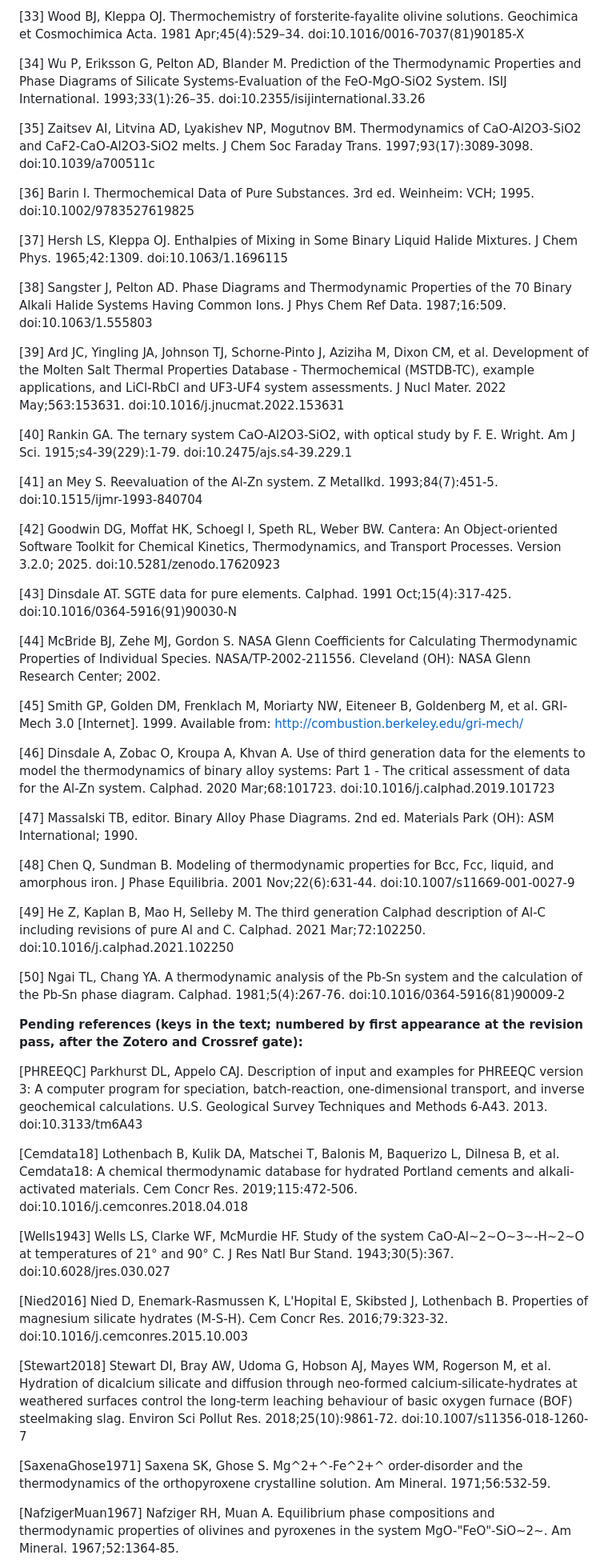
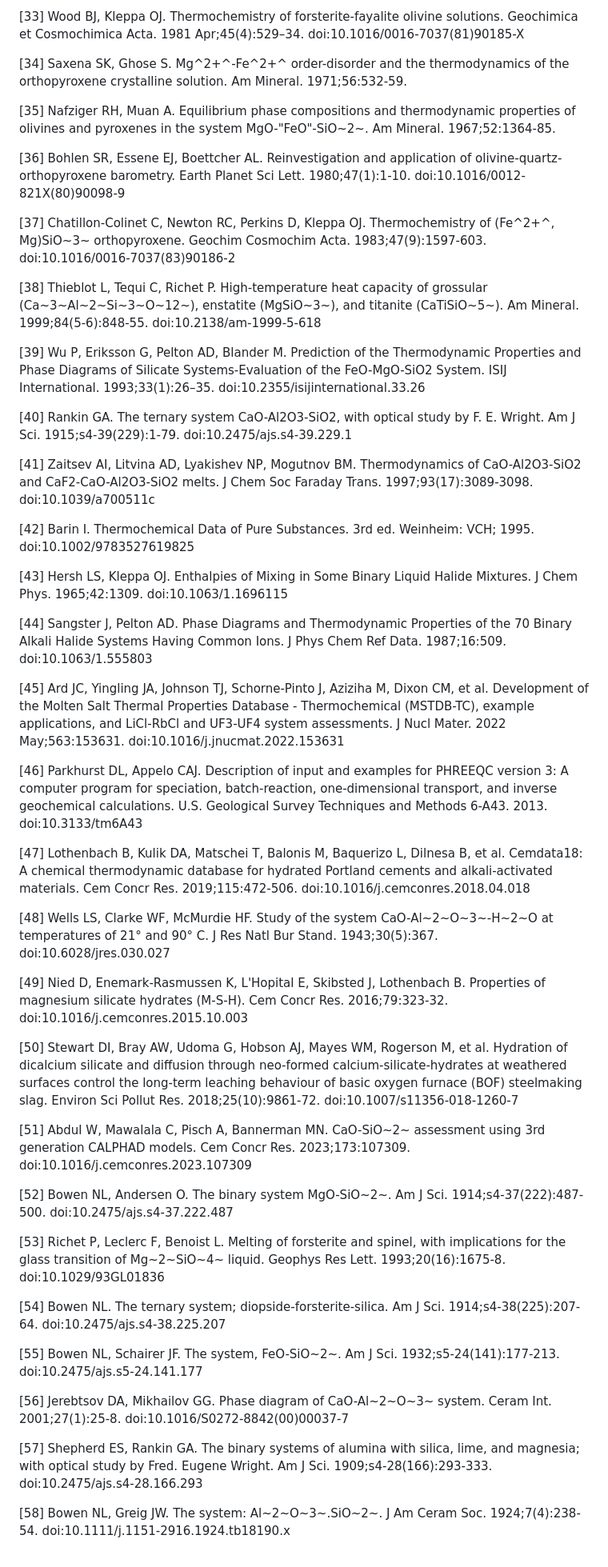
Before and after one commit to odinzen/hephaestus-mqmqa-public, a Markdown page: paper/Bustamante_Hephaestus_JORS_manuscript.md, the part around one of its changes. Shown at 80% size. Drawn GitHub-style.

```diff
--- a/paper/Bustamante_Hephaestus_JORS_manuscript.md
+++ b/paper/Bustamante_Hephaestus_JORS_manuscript.md
@@ -333,53 +335,53 @@ Both authors are affiliated with Odinzen LLC, which provides commercial thermody
 
 [33] Wood BJ, Kleppa OJ. Thermochemistry of forsterite-fayalite olivine solutions. Geochimica et Cosmochimica Acta. 1981 Apr;45(4):529–34. doi:10.1016/0016-7037(81)90185-X
 
-[34] Wu P, Eriksson G, Pelton AD, Blander M. Prediction of the Thermodynamic Properties and Phase Diagrams of Silicate Systems-Evaluation of the FeO-MgO-SiO2 System. ISIJ International. 1993;33(1):26–35. doi:10.2355/isijinternational.33.26
+[34] Saxena SK, Ghose S. Mg^2+^-Fe^2+^ order-disorder and the thermodynamics of the orthopyroxene crystalline solution. Am Mineral. 1971;56:532-59.
 
-[35] Zaitsev AI, Litvina AD, Lyakishev NP, Mogutnov BM. Thermodynamics of CaO-Al2O3-SiO2 and CaF2-CaO-Al2O3-SiO2 melts. J Chem Soc Faraday Trans. 1997;93(17):3089-3098. doi:10.1039/a700511c
+[35] Nafziger RH, Muan A. Equilibrium phase compositions and thermodynamic properties of olivines and pyroxenes in the system MgO-"FeO"-SiO~2~. Am Mineral. 1967;52:1364-85.
 
-[36] Barin I. Thermochemical Data of Pure Substances. 3rd ed. Weinheim: VCH; 1995. doi:10.1002/9783527619825
+[36] Bohlen SR, Essene EJ, Boettcher AL. Reinvestigation and application of olivine-quartz-orthopyroxene barometry. Earth Planet Sci Lett. 1980;47(1):1-10. doi:10.1016/0012-821X(80)90098-9
 
-[37] Hersh LS, Kleppa OJ. Enthalpies of Mixing in Some Binary Liquid Halide Mixtures. J Chem Phys. 1965;42:1309. doi:10.1063/1.1696115
+[37] Chatillon-Colinet C, Newton RC, Perkins D, Kleppa OJ. Thermochemistry of (Fe^2+^, Mg)SiO~3~ orthopyroxene. Geochim Cosmochim Acta. 1983;47(9):1597-603. doi:10.1016/0016-7037(83)90186-2
 
-[38] Sangster J, Pelton AD. Phase Diagrams and Thermodynamic Properties of the 70 Binary Alkali Halide Systems Having Common Ions. J Phys Chem Ref Data. 1987;16:509. doi:10.1063/1.555803
+[38] Thieblot L, Tequi C, Richet P. High-temperature heat capacity of grossular (Ca~3~Al~2~Si~3~O~12~), enstatite (MgSiO~3~), and titanite (CaTiSiO~5~). Am Mineral. 1999;84(5-6):848-55. doi:10.2138/am-1999-5-618
 
-[39] Ard JC, Yingling JA, Johnson TJ, Schorne-Pinto J, Aziziha M, Dixon CM, et al. Development of the Molten Salt Thermal Properties Database - Thermochemical (MSTDB-TC), example applications, and LiCl-RbCl and UF3-UF4 system assessments. J Nucl Mater. 2022 May;563:153631. doi:10.1016/j.jnucmat.2022.153631
+[39] Wu P, Eriksson G, Pelton AD, Blander M. Prediction of the Thermodynamic Properties and Phase Diagrams of Silicate Systems-Evaluation of the FeO-MgO-SiO2 System. ISIJ International. 1993;33(1):26–35. doi:10.2355/isijinternational.33.26
 
 [40] Rankin GA. The ternary system CaO-Al2O3-SiO2, with optical study by F. E. Wright. Am J Sci. 1915;s4-39(229):1-79. doi:10.2475/ajs.s4-39.229.1
 
-[41] an Mey S. Reevaluation of the Al-Zn system. Z Metallkd. 1993;84(7):451-5. doi:10.1515/ijmr-1993-840704
+[41] Zaitsev AI, Litvina AD, Lyakishev NP, Mogutnov BM. Thermodynamics of CaO-Al2O3-SiO2 and CaF2-CaO-Al2O3-SiO2 melts. J Chem Soc Faraday Trans. 1997;93(17):3089-3098. doi:10.1039/a700511c
 
-[42] Goodwin DG, Moffat HK, Schoegl I, Speth RL, Weber BW. Cantera: An Object-oriented Software Toolkit for Chemical Kinetics, Thermodynamics, and Transport Processes. Version 3.2.0; 2025. doi:10.5281/zenodo.17620923
+[42] Barin I. Thermochemical Data of Pure Substances. 3rd ed. Weinheim: VCH; 1995. doi:10.1002/9783527619825
 
-[43] Dinsdale AT. SGTE data for pure elements. Calphad. 1991 Oct;15(4):317-425. doi:10.1016/0364-5916(91)90030-N
+[43] Hersh LS, Kleppa OJ. Enthalpies of Mixing in Some Binary Liquid Halide Mixtures. J Chem Phys. 1965;42:1309. doi:10.1063/1.1696115
 
-[44] McBride BJ, Zehe MJ, Gordon S. NASA Glenn Coefficients for Calculating Thermodynamic Properties of Individual Species. NASA/TP-2002-211556. Cleveland (OH): NASA Glenn Research Center; 2002.
+[44] Sangster J, Pelton AD. Phase Diagrams and Thermodynamic Properties of the 70 Binary Alkali Halide Systems Having Common Ions. J Phys Chem Ref Data. 1987;16:509. doi:10.1063/1.555803
 
-[45] Smith GP, Golden DM, Frenklach M, Moriarty NW, Eiteneer B, Goldenberg M, et al. GRI-Mech 3.0 [Internet]. 1999. Available from: http://combustion.berkeley.edu/gri-mech/
+[45] Ard JC, Yingling JA, Johnson TJ, Schorne-Pinto J, Aziziha M, Dixon CM, et al. Development of the Molten Salt Thermal Properties Database - Thermochemical (MSTDB-TC), example applications, and LiCl-RbCl and UF3-UF4 system assessments. J Nucl Mater. 2022 May;563:153631. doi:10.1016/j.jnucmat.2022.153631
 
-[46] Dinsdale A, Zobac O, Kroupa A, Khvan A. Use of third generation data for the elements to model the thermodynamics of binary alloy systems: Part 1 - The critical assessment of data for the Al-Zn system. Calphad. 2020 Mar;68:101723. doi:10.1016/j.calphad.2019.101723
+[46] Parkhurst DL, Appelo CAJ. Description of input and examples for PHREEQC version 3: A computer program for speciation, batch-reaction, one-dimensional transport, and inverse geochemical calculations. U.S. Geological Survey Techniques and Methods 6-A43. 2013. doi:10.3133/tm6A43
 
-[47] Massalski TB, editor. Binary Alloy Phase Diagrams. 2nd ed. Materials Park (OH): ASM International; 1990.
+[47] Lothenbach B, Kulik DA, Matschei T, Balonis M, Baquerizo L, Dilnesa B, et al. Cemdata18: A chemical thermodynamic database for hydrated Portland cements and alkali-activated materials. Cem Concr Res. 2019;115:472-506. doi:10.1016/j.cemconres.2018.04.018
 
-[48] Chen Q, Sundman B. Modeling of thermodynamic properties for Bcc, Fcc, liquid, and amorphous iron. J Phase Equilibria. 2001 Nov;22(6):631-44. doi:10.1007/s11669-001-0027-9
+[48] Wells LS, Clarke WF, McMurdie HF. Study of the system CaO-Al~2~O~3~-H~2~O at temperatures of 21° and 90° C. J Res Natl Bur Stand. 1943;30(5):367. doi:10.6028/jres.030.027
 
-[49] He Z, Kaplan B, Mao H, Selleby M. The third generation Calphad description of Al-C including revisions of pure Al and C. Calphad. 2021 Mar;72:102250. doi:10.1016/j.calphad.2021.102250
+[49] Nied D, Enemark-Rasmussen K, L'Hopital E, Skibsted J, Lothenbach B. Properties of magnesium silicate hydrates (M-S-H). Cem Concr Res. 2016;79:323-32. doi:10.1016/j.cemconres.2015.10.003
 
-[50] Ngai TL, Chang YA. A thermodynamic analysis of the Pb-Sn system and the calculation of the Pb-Sn phase diagram. Calphad. 1981;5(4):267-76. doi:10.1016/0364-5916(81)90009-2
+[50] Stewart DI, Bray AW, Udoma G, Hobson AJ, Mayes WM, Rogerson M, et al. Hydration of dicalcium silicate and diffusion through neo-formed calcium-silicate-hydrates at weathered surfaces control the long-term leaching behaviour of basic oxygen furnace (BOF) steelmaking slag. Environ Sci Pollut Res. 2018;25(10):9861-72. doi:10.1007/s11356-018-1260-7
 
-**Pending references (keys in the text; numbered by first appearance at the revision pass, after the Zotero and Crossref gate):**
+[51] Abdul W, Mawalala C, Pisch A, Bannerman MN. CaO-SiO~2~ assessment using 3rd generation CALPHAD models. Cem Concr Res. 2023;173:107309. doi:10.1016/j.cemconres.2023.107309
 
-[PHREEQC] Parkhurst DL, Appelo CAJ. Description of input and examples for PHREEQC version 3: A computer program for speciation, batch-reaction, one-dimensional transport, and inverse geochemical calculations. U.S. Geological Survey Techniques and Methods 6-A43. 2013. doi:10.3133/tm6A43
+[52] Bowen NL, Andersen O. The binary system MgO-SiO~2~. Am J Sci. 1914;s4-37(222):487-500. doi:10.2475/ajs.s4-37.222.487
 
-[Cemdata18] Lothenbach B, Kulik DA, Matschei T, Balonis M, Baquerizo L, Dilnesa B, et al. Cemdata18: A chemical thermodynamic database for hydrated Portland cements and alkali-activated materials. Cem Concr Res. 2019;115:472-506. doi:10.1016/j.cemconres.2018.04.018
+[53] Richet P, Leclerc F, Benoist L. Melting of forsterite and spinel, with implications for the glass transition of Mg~2~SiO~4~ liquid. Geophys Res Lett. 1993;20(16):1675-8. doi:10.1029/93GL01836
 
-[Wells1943] Wells LS, Clarke WF, McMurdie HF. Study of the system CaO-Al~2~O~3~-H~2~O at temperatures of 21° and 90° C. J Res Natl Bur Stand. 1943;30(5):367. doi:10.6028/jres.030.027
+[54] Bowen NL. The ternary system; diopside-forsterite-silica. Am J Sci. 1914;s4-38(225):207-64. doi:10.2475/ajs.s4-38.225.207
 
-[Nied2016] Nied D, Enemark-Rasmussen K, L'Hopital E, Skibsted J, Lothenbach B. Properties of magnesium silicate hydrates (M-S-H). Cem Concr Res. 2016;79:323-32. doi:10.1016/j.cemconres.2015.10.003
+[55] Bowen NL, Schairer JF. The system, FeO-SiO~2~. Am J Sci. 1932;s5-24(141):177-213. doi:10.2475/ajs.s5-24.141.177
 
-[Stewart2018] Stewart DI, Bray AW, Udoma G, Hobson AJ, Mayes WM, Rogerson M, et al. Hydration of dicalcium silicate and diffusion through neo-formed calcium-silicate-hydrates at weathered surfaces control the long-term leaching behaviour of basic oxygen furnace (BOF) steelmaking slag. Environ Sci Pollut Res. 2018;25(10):9861-72. doi:10.1007/s11356-018-1260-7
+[56] Jerebtsov DA, Mikhailov GG. Phase diagram of CaO-Al~2~O~3~ system. Ceram Int. 2001;27(1):25-8. doi:10.1016/S0272-8842(00)00037-7
 
-[SaxenaGhose1971] Saxena SK, Ghose S. Mg^2+^-Fe^2+^ order-disorder and the thermodynamics of the orthopyroxene crystalline solution. Am Mineral. 1971;56:532-59.
+[57] Shepherd ES, Rankin GA. The binary systems of alumina with silica, lime, and magnesia; with optical study by Fred. Eugene Wright. Am J Sci. 1909;s4-28(166):293-333. doi:10.2475/ajs.s4-28.166.293
 
-[NafzigerMuan1967] Nafziger RH, Muan A. Equilibrium phase compositions and thermodynamic properties of olivines and pyroxenes in the system MgO-"FeO"-SiO~2~. Am Mineral. 1967;52:1364-85.
+[58] Bowen NL, Greig JW. The system: Al~2~O~3~.SiO~2~. J Am Ceram Soc. 1924;7(4):238-54. doi:10.1111/j.1151-2916.1924.tb18190.x
 
```
Also changed, not shown: other parts of paper/Bustamante_Hephaestus_JORS_manuscript.md (+48 -32 lines), paper/figures/fig3_ternary.png, paper/figures/fig_crystallization_cms.png (added), 2 other files.
